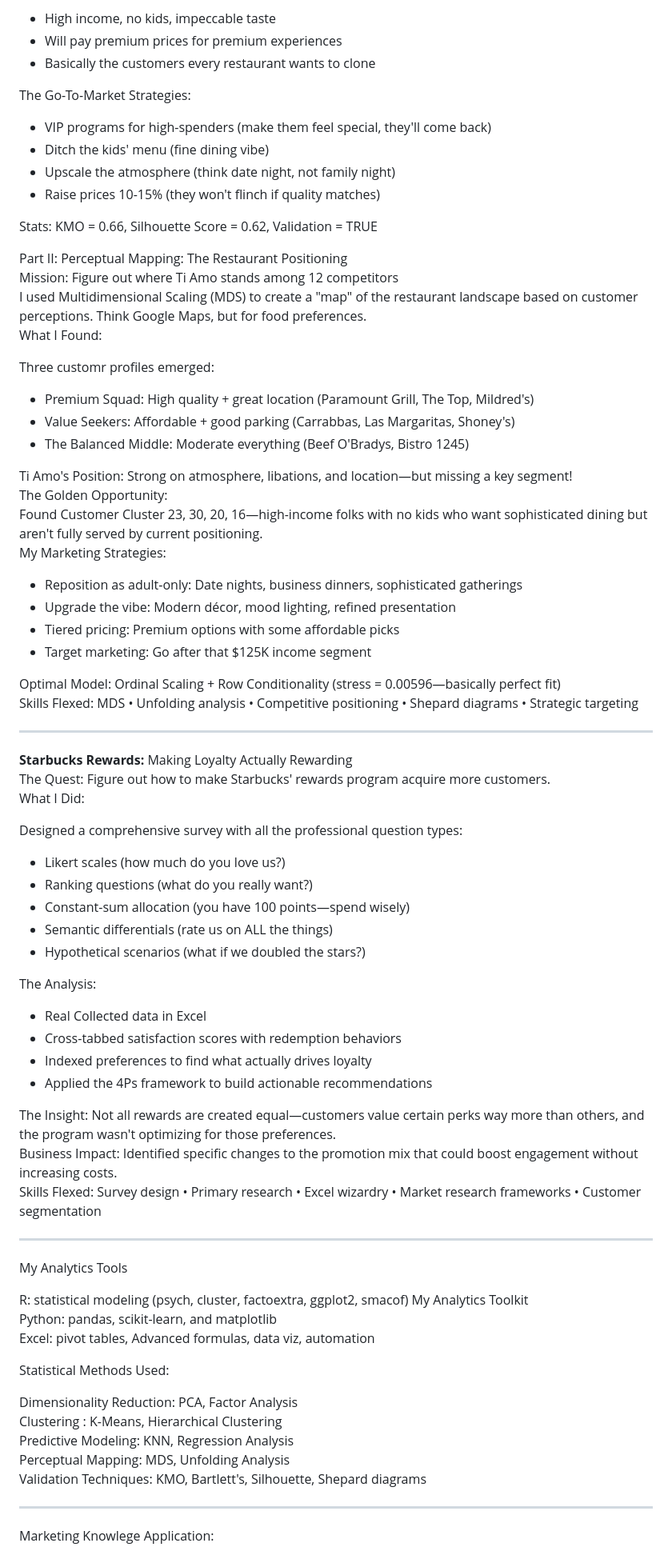
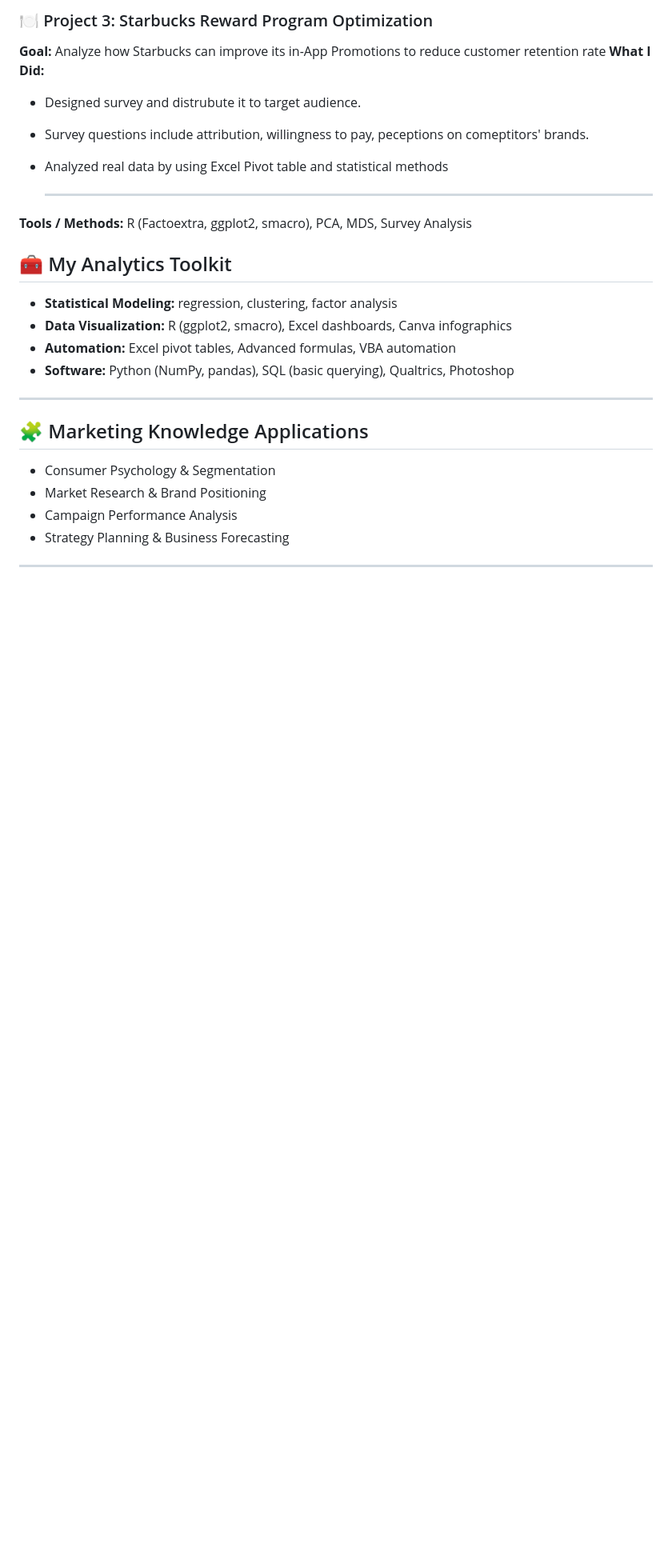
Before and after one commit to anniliu0502/Marketing-Analytics-Portfolio, a Markdown page: README.md, the part around the change printed below. Shown: that part at 80% size. Rendered like a GitHub page; blank space fills up the shorter version.

```diff
--- a/README.md
+++ b/README.md
@@ -52,83 +35,28 @@ The "Luxury Gourmets"! <br>
 
-- High income, no kids, impeccable taste
-- Will pay premium prices for premium experiences
-- Basically the customers every restaurant wants to clone
-
-The Go-To-Market Strategies:
-
-- VIP programs for high-spenders (make them feel special, they'll come back)
-- Ditch the kids' menu (fine dining vibe)
-- Upscale the atmosphere (think date night, not family night)
-- Raise prices 10-15% (they won't flinch if quality matches)
-
-Stats: KMO = 0.66, Silhouette Score = 0.62, Validation = TRUE <br>
-
-Part II: Perceptual Mapping: The Restaurant Positioning <br>
-Mission: Figure out where Ti Amo stands among 12 competitors <br>
-I used Multidimensional Scaling (MDS) to create a "map" of the restaurant landscape based on customer perceptions. Think Google Maps, but for food preferences. <br>
-What I Found:<br>
-
-Three customr profiles emerged: <br>
-
-- Premium Squad: High quality + great location (Paramount Grill, The Top, Mildred's)
-- Value Seekers: Affordable + good parking (Carrabbas, Las Margaritas, Shoney's)
-- The Balanced Middle: Moderate everything (Beef O'Bradys, Bistro 1245) <br>
+### 🍽 Project 3: Starbucks Reward Program Optimization
+**Goal:** Analyze how Starbucks can improve its in-App Promotions to reduce customer retention rate
+**What I Did:**
+- Designed survey and distrubute it to target audience.
+- Survey questions include attribution, willingness to pay, peceptions on comeptitors' brands.
+- Analyzed real data by using Excel Pivot table and statistical methods
 
 
+  ---
 
-Ti Amo's Position: Strong on atmosphere, libations, and location—but missing a key segment! <br>
-The Golden Opportunity: <br>
-Found Customer Cluster 23, 30, 20, 16—high-income folks with no kids who want sophisticated dining but aren't fully served by current positioning. <br/>
-My Marketing Strategies: <br>
-
-- Reposition as adult-only: Date nights, business dinners, sophisticated gatherings
-- Upgrade the vibe: Modern décor, mood lighting, refined presentation
-- Tiered pricing: Premium options with some affordable picks
-- Target marketing: Go after that $125K income segment
-
-Optimal Model: Ordinal Scaling + Row Conditionality (stress = 0.00596—basically perfect fit) <br>
-Skills Flexed: MDS • Unfolding analysis • Competitive positioning • Shepard diagrams • Strategic targeting <br>
+**Tools / Methods:** R (Factoextra, ggplot2, smacro), PCA, MDS, Survey Analysis
+## 🧰 My Analytics Toolkit
+- **Statistical Modeling:** regression, clustering, factor analysis
+- **Data Visualization:** R (ggplot2, smacro), Excel dashboards, Canva infographics
+- **Automation:** Excel pivot tables, Advanced formulas, VBA automation
+- **Software:** Python (NumPy, pandas), SQL (basic querying), Qualtrics, Photoshop
 
 ---
-**Starbucks Rewards:** Making Loyalty Actually Rewarding <br/>
-The Quest: Figure out how to make Starbucks' rewards program acquire more customers. <br/>
-What I Did: <br/>
 
-Designed a comprehensive survey with all the professional question types: <br/>
-
-- Likert scales (how much do you love us?)
-- Ranking questions (what do you really want?)
-- Constant-sum allocation (you have 100 points—spend wisely)
-- Semantic differentials (rate us on ALL the things)
-- Hypothetical scenarios (what if we doubled the stars?)
-
-
-The Analysis: <br/>
-
-- Real Collected data in Excel
-- Cross-tabbed satisfaction scores with redemption behaviors
-- Indexed preferences to find what actually drives loyalty
-- Applied the 4Ps framework to build actionable recommendations
-
-The Insight: Not all rewards are created equal—customers value certain perks way more than others, and the program wasn't optimizing for those preferences. <br/>
-Business Impact: Identified specific changes to the promotion mix that could boost engagement without increasing costs. <br/>
-Skills Flexed: Survey design • Primary research • Excel wizardry • Market research frameworks • Customer segmentation <br/>
-
-----
-My Analytics Tools <br>
-
-R: statistical modeling (psych, cluster, factoextra, ggplot2, smacof) My Analytics Toolkit <br>
-Python: pandas, scikit-learn, and matplotlib <br>
-Excel: pivot tables, Advanced formulas, data viz, automation <br>
-
-Statistical Methods Used: <br>
-
-Dimensionality Reduction: PCA, Factor Analysis  <br>
-Clustering : K-Means, Hierarchical Clustering  <br>
-Predictive Modeling: KNN, Regression Analysis  <br>
-Perceptual Mapping: MDS, Unfolding Analysis  <br>
-Validation Techniques: KMO, Bartlett's, Silhouette, Shepard diagrams  <br>
+## 🧩 Marketing Knowledge Applications
+- Consumer Psychology & Segmentation
+- Market Research & Brand Positioning
+- Campaign Performance Analysis
+- Strategy Planning & Business Forecasting
 
 ---
-Marketing Knowlege Application: <br>
 
```
Also changed, not shown: other parts of README.md (+32 -52 lines).
